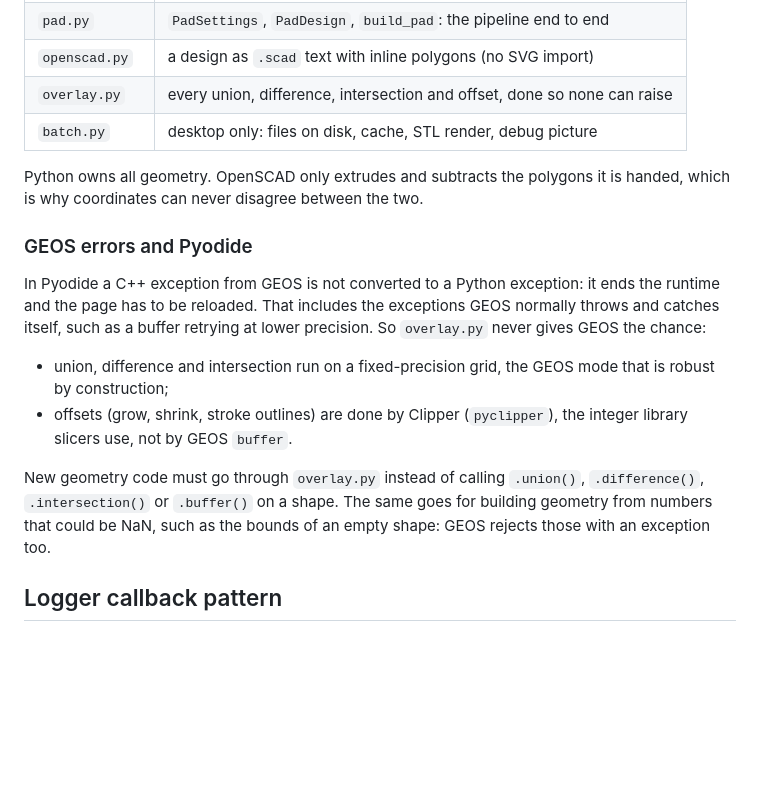
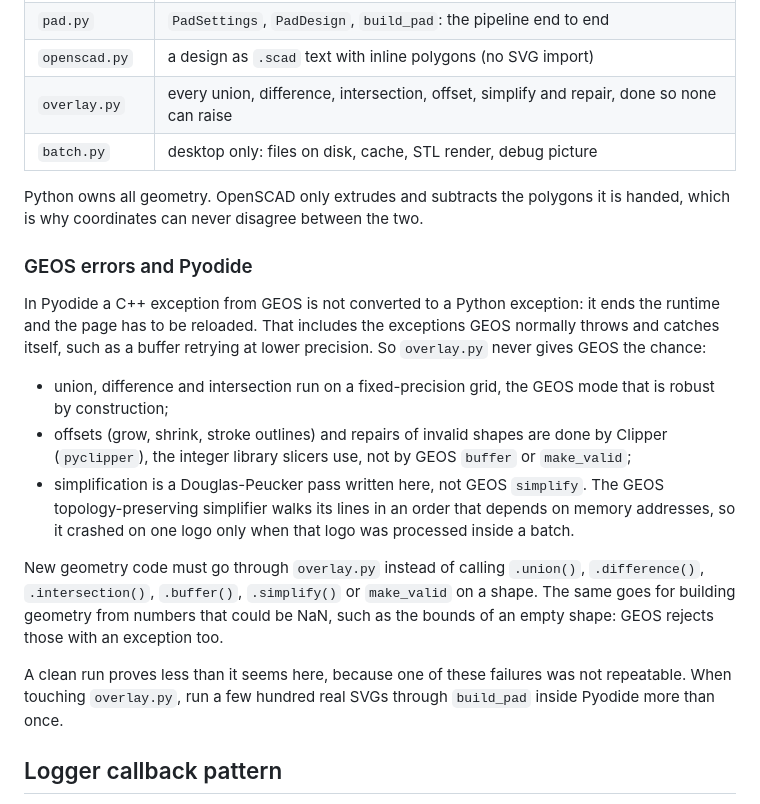
Before and after one commit to printwithmexyz/stomp-pad-generator, a Markdown page: docs/architecture.md, the part around the change. Drawn GitHub-style; blank space fills up the shorter version.

Commit message:
Document why simplify and repair avoid GEOS

```diff
--- a/docs/architecture.md
+++ b/docs/architecture.md
@@ -27,7 +27,7 @@ manifest, so the browser and desktop never drift.
 | `packing.py` | medial-axis centerline and hex-packed pyramid placement |
 | `pad.py` | `PadSettings`, `PadDesign`, `build_pad`: the pipeline end to end |
 | `openscad.py` | a design as `.scad` text with inline polygons (no SVG import) |
-| `overlay.py` | every union, difference, intersection and offset, done so none can raise |
+| `overlay.py` | every union, difference, intersection, offset, simplify and repair, done so none can raise |
 | `batch.py` | desktop only: files on disk, cache, STL render, debug picture |
 
 Python owns all geometry. OpenSCAD only extrudes and subtracts the polygons
@@ -42,13 +42,23 @@ at lower precision. So `overlay.py` never gives GEOS the chance:
 
 - union, difference and intersection run on a fixed-precision grid, the GEOS
   mode that is robust by construction;
-- offsets (grow, shrink, stroke outlines) are done by Clipper (`pyclipper`),
-  the integer library slicers use, not by GEOS `buffer`.
+- offsets (grow, shrink, stroke outlines) and repairs of invalid shapes are
+  done by Clipper (`pyclipper`), the integer library slicers use, not by GEOS
+  `buffer` or `make_valid`;
+- simplification is a Douglas-Peucker pass written here, not GEOS `simplify`.
+  The GEOS topology-preserving simplifier walks its lines in an order that
+  depends on memory addresses, so it crashed on one logo only when that logo
+  was processed inside a batch.
 
 New geometry code must go through `overlay.py` instead of calling `.union()`,
-`.difference()`, `.intersection()` or `.buffer()` on a shape. The same goes
-for building geometry from numbers that could be NaN, such as the bounds of
-an empty shape: GEOS rejects those with an exception too.
+`.difference()`, `.intersection()`, `.buffer()`, `.simplify()` or
+`make_valid` on a shape. The same goes for building geometry from numbers
+that could be NaN, such as the bounds of an empty shape: GEOS rejects those
+with an exception too.
+
+A clean run proves less than it seems here, because one of these failures
+was not repeatable. When touching `overlay.py`, run a few hundred real SVGs
+through `build_pad` inside Pyodide more than once.
 
 ## Logger callback pattern
 
```
Also changed, not shown: CONTRIBUTING.md (+3 -2 lines).
